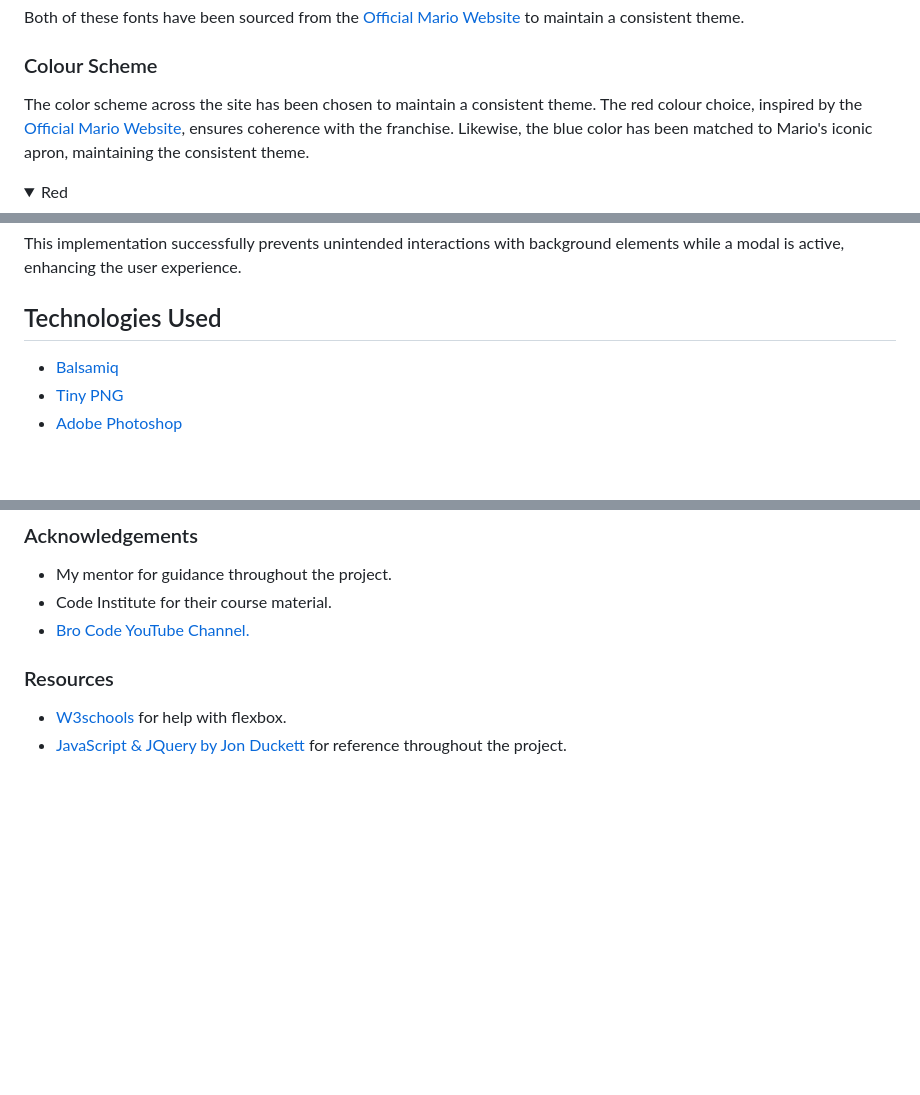
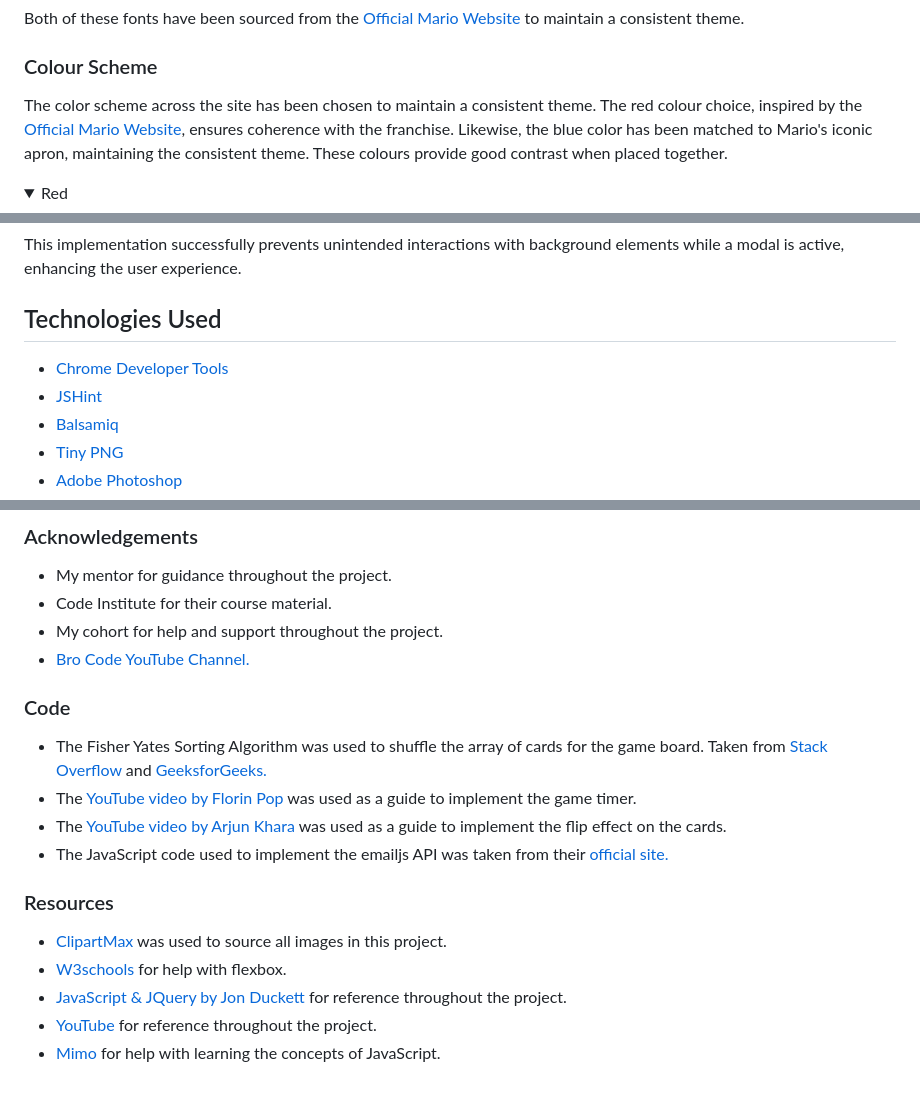
Before and after one commit to collingsandrew/milestone-two-project, a Markdown page: README.md, 3 parts joined by grey strips. GitHub-like rendering; folded sections open; blank space fills up the shorter version.

Commit message:
Update readme credits section, code and resources

```diff
--- a/README.md
+++ b/README.md
@@ -102,7 +104,7 @@ Both of these fonts have been sourced from the [Official Mario Website](https://
 
 ### Colour Scheme
 
-The color scheme across the site has been chosen to maintain a consistent theme. The red colour choice, inspired by the [Official Mario Website](https://mario.nintendo.com/), ensures coherence with the franchise. Likewise, the blue color has been matched to Mario's iconic apron, maintaining the consistent theme.
+The color scheme across the site has been chosen to maintain a consistent theme. The red colour choice, inspired by the [Official Mario Website](https://mario.nintendo.com/), ensures coherence with the franchise. Likewise, the blue color has been matched to Mario's iconic apron, maintaining the consistent theme. These colours provide good contrast when placed together.
 
 <details>
 <summary>Red</summary>
@@ -334,6 +336,8 @@ This implementation successfully prevents unintended interactions with backgroun
 
 ## Technologies Used
 
+- [Chrome Developer Tools](https://developer.chrome.com/docs/devtools)
+- [JSHint](https://jshint.com/)
 - [Balsamiq](https://balsamiq.com/wireframes/)
 - [Tiny PNG](https://tinypng.com/)
 - [Adobe Photoshop](https://www.adobe.com/uk/)
@@ -358,9 +362,20 @@ This implementation successfully prevents unintended interactions with backgroun
 
 - My mentor for guidance throughout the project.
 - Code Institute for their course material.
+- My cohort for help and support throughout the project.
 - [Bro Code YouTube Channel.](https://www.youtube.com/@BroCodez)
+
+### Code
+
+- The Fisher Yates Sorting Algorithm was used to shuffle the array of cards for the game board. Taken from [Stack Overflow](https://stackoverflow.com/questions/59810241/how-to-fisher-yates-shuffle-a-javascript-array) and [GeeksforGeeks.](https://www.geeksforgeeks.org/shuffle-a-given-array-using-fisher-yates-shuffle-algorithm/)
+- The [YouTube video by Florin Pop](https://www.youtube.com/watch?v=x7WJEmxNlEs&list=PLF5aobzHSchkhjYGigJ6ldBQJ39VSi69o&index=6&t=53s) was used as a guide to implement the game timer.
+- The [YouTube video by Arjun Khara](https://www.youtube.com/watch?v=OV8MVmtgmoY) was used as a guide to implement the flip effect on the cards.
+- The JavaScript code used to implement the emailjs API was taken from their [official site.](https://www.emailjs.com/docs/tutorial/creating-contact-form/)
 
 ### Resources
 
+- [ClipartMax](https://www.clipartmax.com/) was used to source all images in this project.
 - [W3schools](https://www.w3schools.com/css/css3_flexbox.asp) for help with flexbox.
 - [JavaScript & JQuery by Jon Duckett](https://javascriptbook.com/) for reference throughout the project.
+- [YouTube](https://www.youtube.com/) for reference throughout the project.
+- [Mimo](https://mimo.org/) for help with learning the concepts of JavaScript.
```
Also changed, not shown: other parts of README.md (+2 -0 lines).
